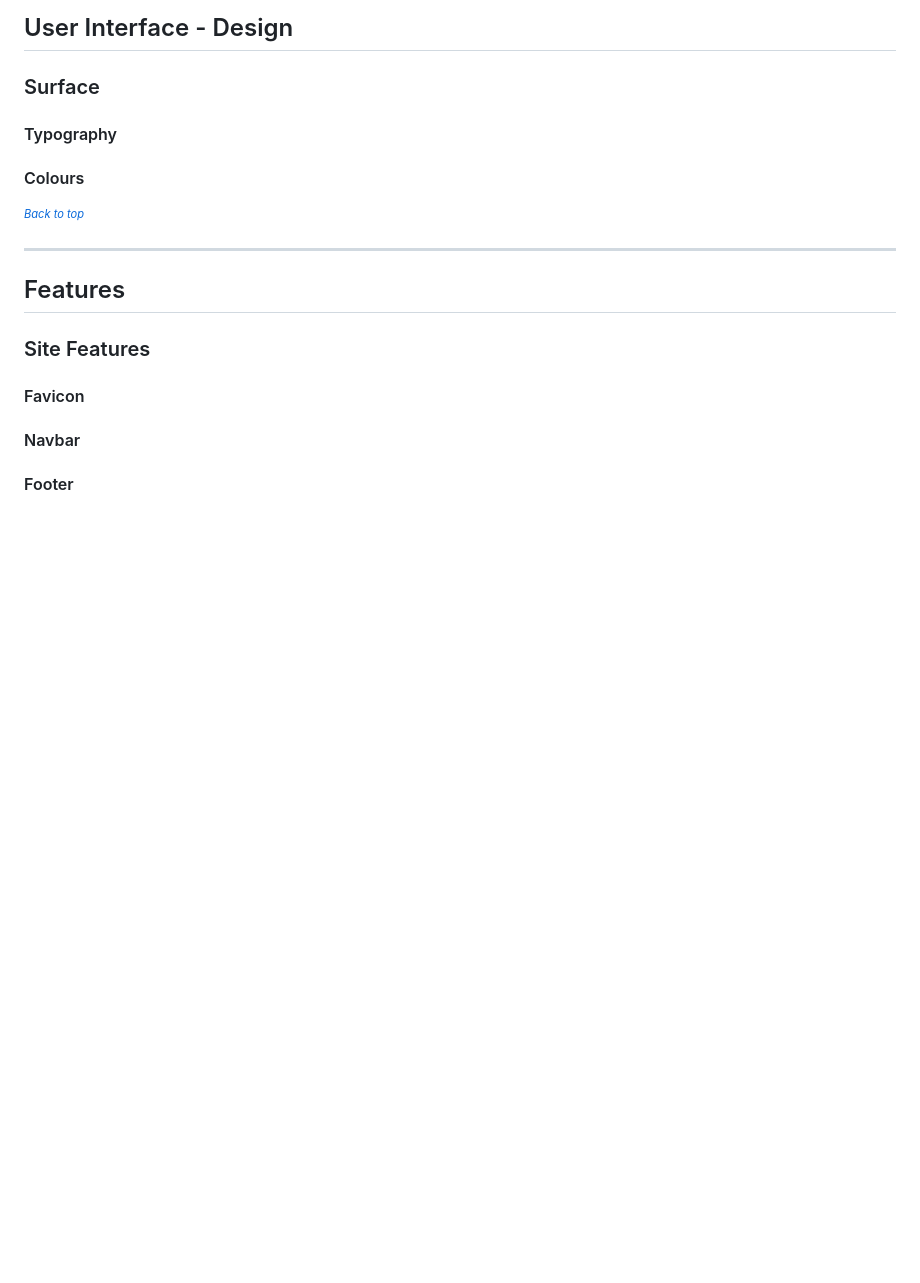
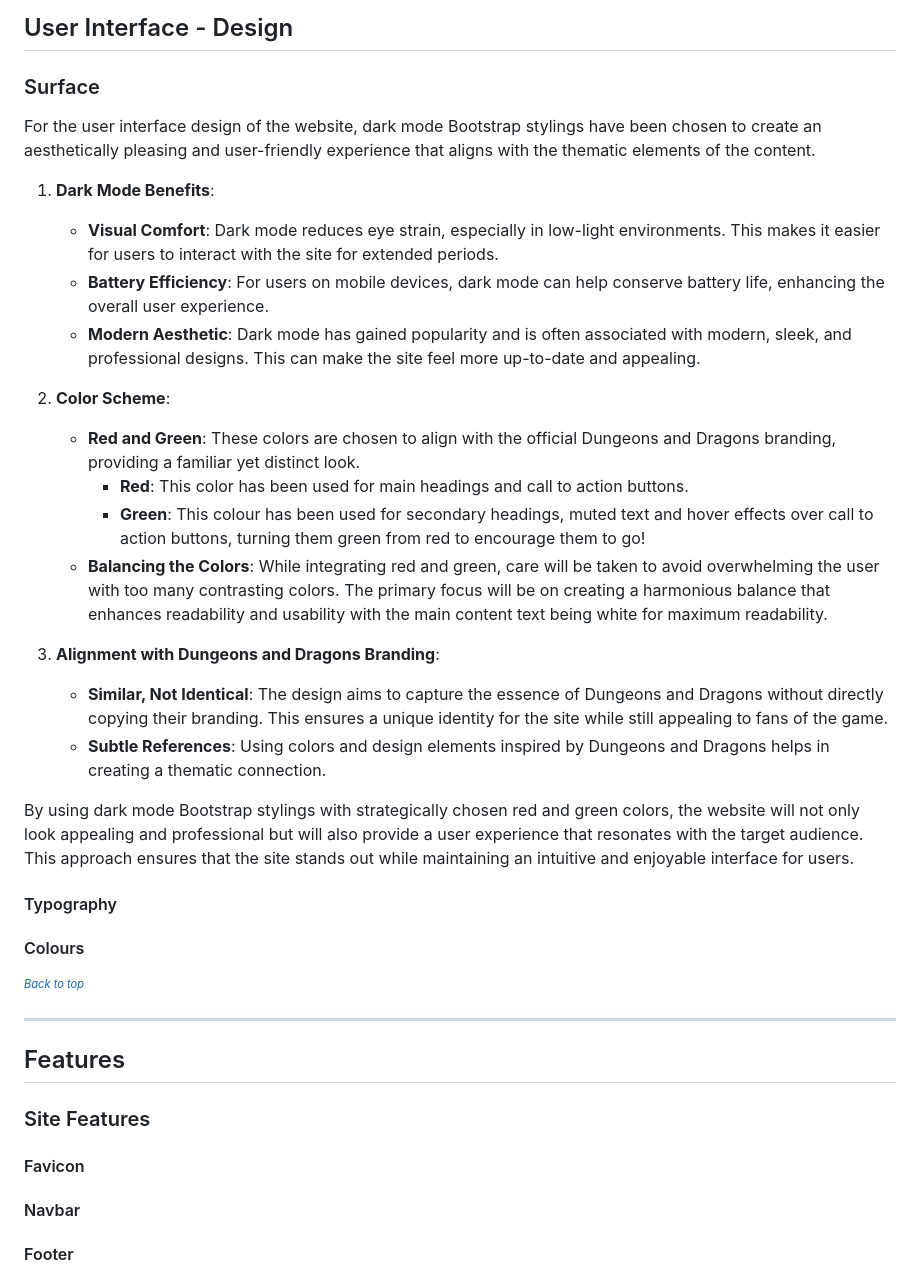
Before and after one commit to Melody-Lisa/roll-resin, a Markdown page: README.md, the part around one of its changes. Rendered like a GitHub page; blank space fills up the shorter version.

```diff
--- a/README.md
+++ b/README.md
@@ -169,6 +185,24 @@ Taking all of the above into account I decided I would need 14 main pages for th
 
 ### Surface
 
+For the user interface design of the website, dark mode Bootstrap stylings have been chosen to create an aesthetically pleasing and user-friendly experience that aligns with the thematic elements of the content.
+
+1. **Dark Mode Benefits**:
+   - **Visual Comfort**: Dark mode reduces eye strain, especially in low-light environments. This makes it easier for users to interact with the site for extended periods.
+   - **Battery Efficiency**: For users on mobile devices, dark mode can help conserve battery life, enhancing the overall user experience.
+   - **Modern Aesthetic**: Dark mode has gained popularity and is often associated with modern, sleek, and professional designs. This can make the site feel more up-to-date and appealing.
+
+2. **Color Scheme**:
+   - **Red and Green**: These colors are chosen to align with the official Dungeons and Dragons branding, providing a familiar yet distinct look.
+     - **Red**: This color has been used for main headings and call to action buttons.
+     - **Green**: This colour has been used for secondary headings, muted text and hover effects over call to action buttons, turning them green from red to encourage them to go!
+   - **Balancing the Colors**: While integrating red and green, care will be taken to avoid overwhelming the user with too many contrasting colors. The primary focus will be on creating a harmonious balance that enhances readability and usability with the main content text being white for maximum readability.
+
+3. **Alignment with Dungeons and Dragons Branding**:
+   - **Similar, Not Identical**: The design aims to capture the essence of Dungeons and Dragons without directly copying their branding. This ensures a unique identity for the site while still appealing to fans of the game.
+   - **Subtle References**: Using colors and design elements inspired by Dungeons and Dragons helps in creating a thematic connection.
+
+By using dark mode Bootstrap stylings with strategically chosen red and green colors, the website will not only look appealing and professional but will also provide a user experience that resonates with the target audience. This approach ensures that the site stands out while maintaining an intuitive and enjoyable interface for users.
 
 
 #### Typography
```
Also changed, not shown: other parts of README.md (+18 -2 lines).
